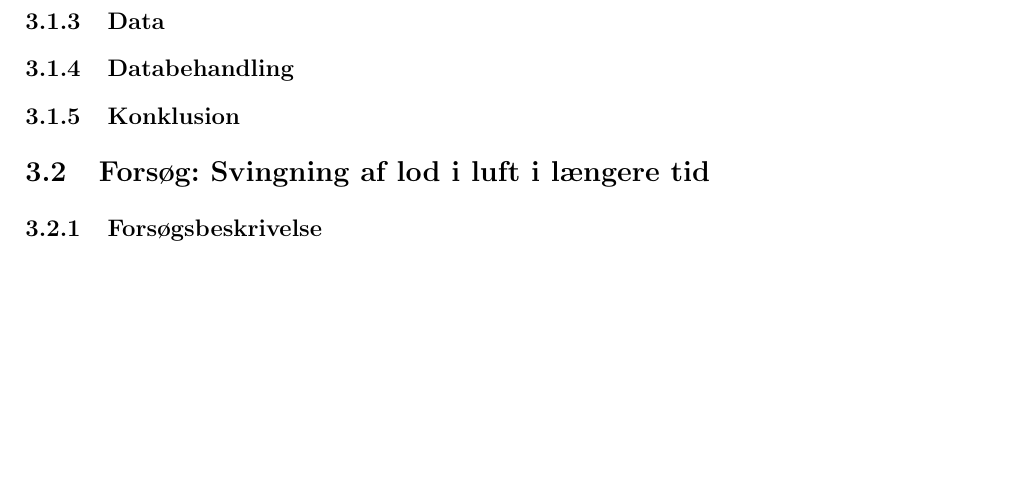
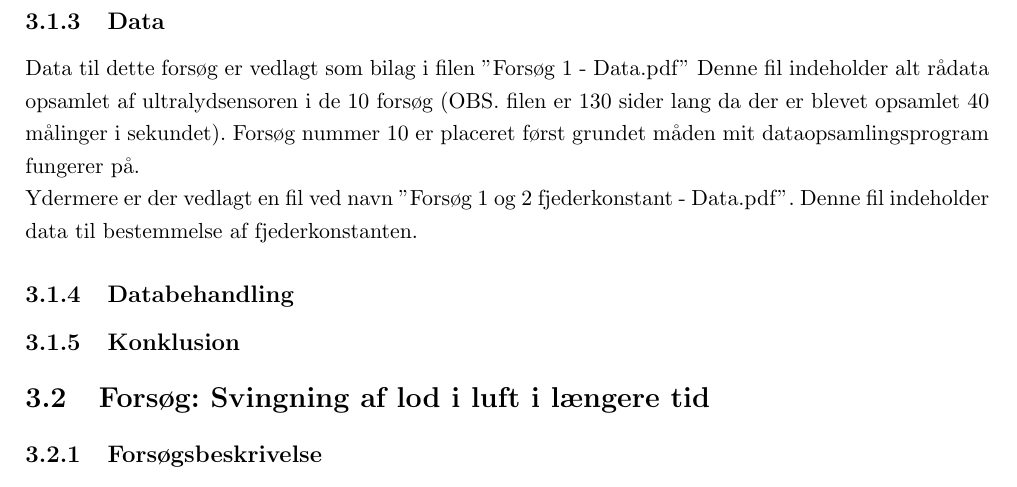
Before and after one commit to mikkelbjoern/SRP---Den-harmoniske-svingning, a LaTeX book (main.tex, which reads Kapitel3/Eksperiment1.tex): part of page 14 of 15, cut so that both start at the same text, the shorter picture padded with empty space. Compiled offline with pdfLaTeX.

Commit message:
Added raw data for experiment 1

```diff
--- a/Kapitel3/Eksperiment1.tex
+++ b/Kapitel3/Eksperiment1.tex
@@ -52,6 +52,12 @@ hvor $\phi$ er en eller anden konstant.
 
 
 \subsection{Data}
+Data til dette forsøg er vedlagt som bilag i filen ''Forsøg 1 - Data.pdf''
+Denne fil indeholder alt rådata opsamlet af ultralydsensoren i de 10 forsøg (OBS. filen er $130$ sider lang da der er blevet opsamlet $40$ målinger i sekundet).
+Forsøg nummer 10 er placeret først grundet måden mit dataopsamlingsprogram fungerer på.
+
+Ydermere er der vedlagt en fil ved navn ''Forsøg 1 og 2 fjederkonstant - Data.pdf''.
+Denne fil indeholder data til bestemmelse af fjederkonstanten.
 
 \subsection{Databehandling}
 
```
Also changed, not shown: 2 other files.
